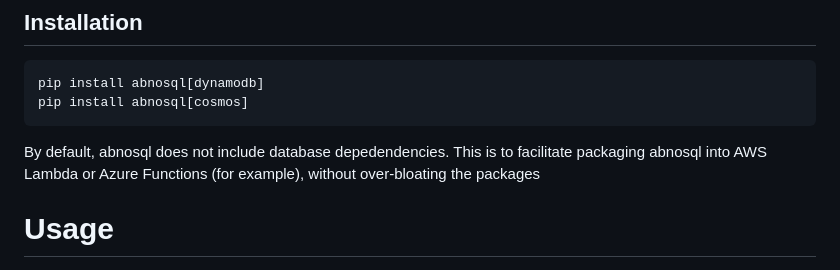
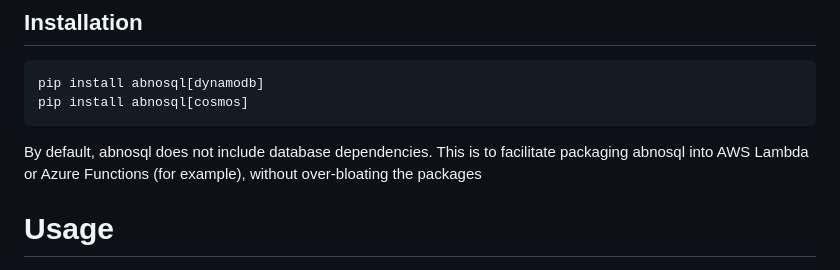
Before and after one commit to rog555/abnosql, a Markdown page: README.md, the part around the change. Drawn GitHub-style.

````diff
--- a/README.md
+++ b/README.md
@@ -36,7 +36,7 @@ pip install abnosql[dynamodb]
 pip install abnosql[cosmos]
 ```
 
-By default, abnosql does not include database depedendencies.  This is to facilitate packaging
+By default, abnosql does not include database dependencies.  This is to facilitate packaging
 abnosql into AWS Lambda or Azure Functions (for example), without over-bloating the packages
 
 # Usage
````
